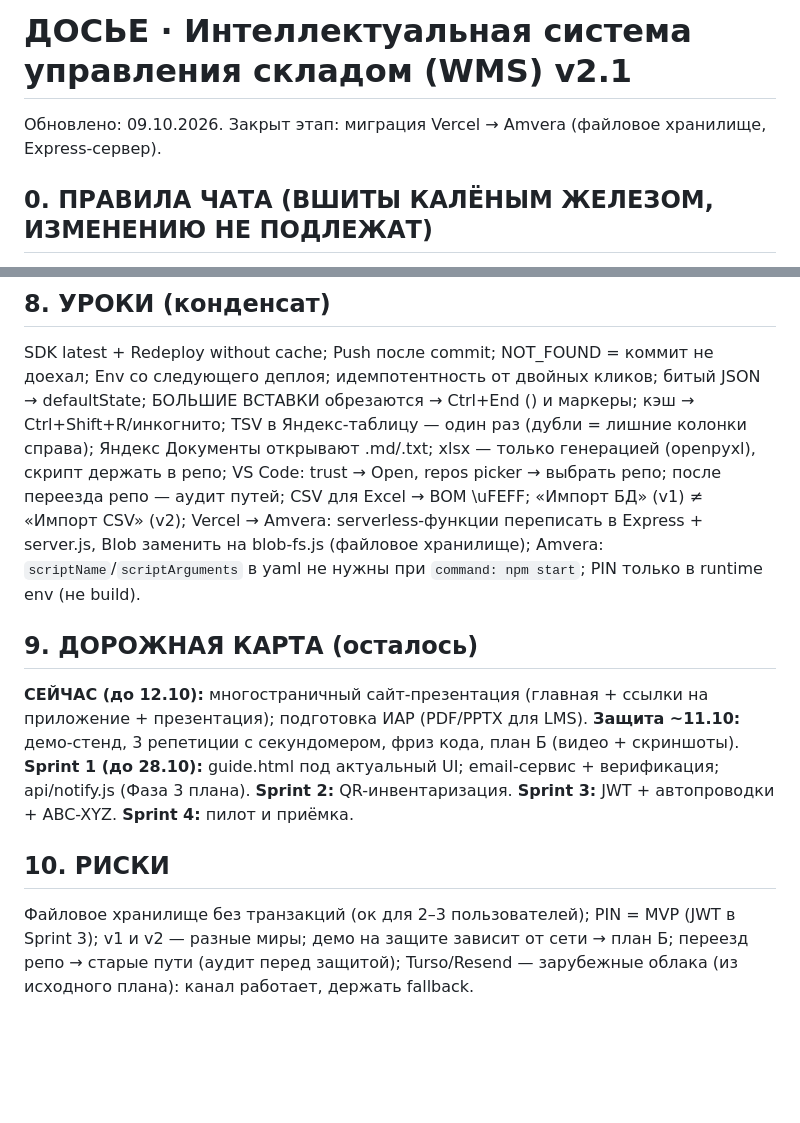
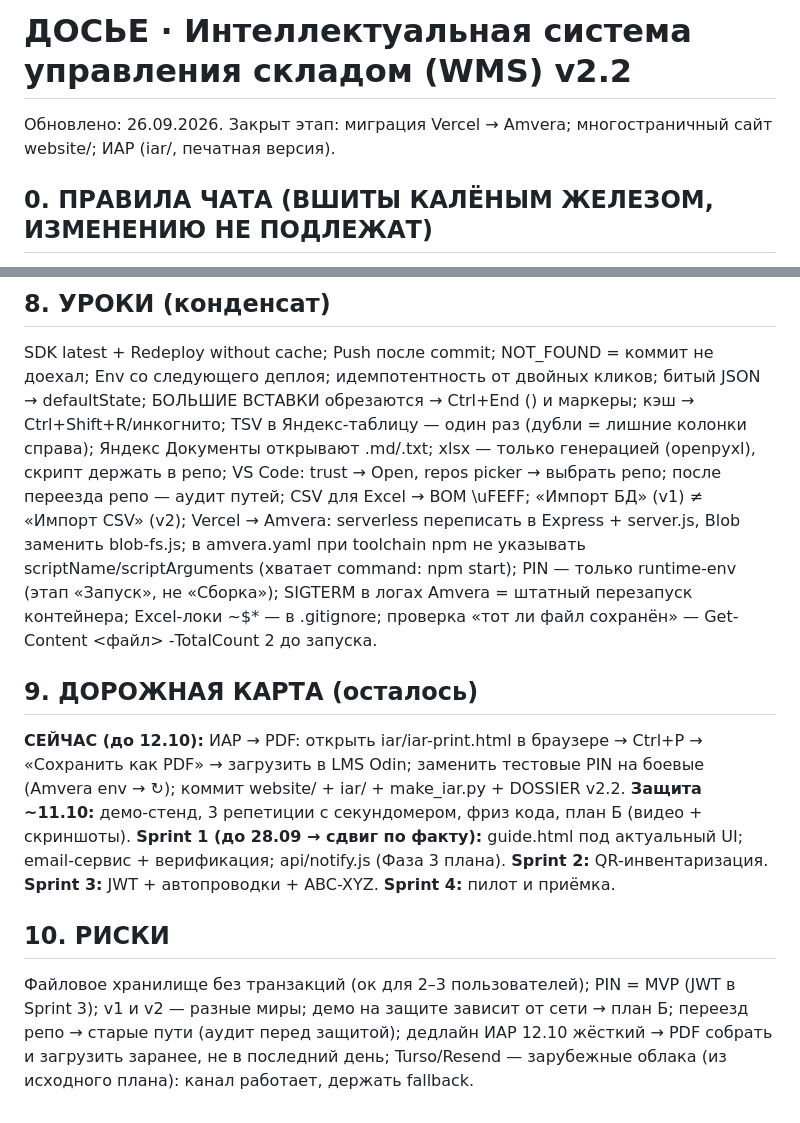
Before and after one commit to AndreyObruch/Remera-wms, a Markdown page: DOSSIER.md, 2 parts joined by grey strips. Rendered like a GitHub page; blank space fills up the shorter version.

```diff
--- a/DOSSIER.md
+++ b/DOSSIER.md
@@ -1,5 +1,5 @@
-# ДОСЬЕ · Интеллектуальная система управления складом (WMS) v2.1
-Обновлено: 09.10.2026. Закрыт этап: миграция Vercel → Amvera (файловое хранилище, Express-сервер).
+# ДОСЬЕ · Интеллектуальная система управления складом (WMS) v2.2
+Обновлено: 26.09.2026. Закрыт этап: миграция Vercel → Amvera; многостраничный сайт website/; ИАР (iar/, печатная версия).
 
 ## 0. ПРАВИЛА ЧАТА (ВШИТЫ КАЛЁНЫМ ЖЕЛЕЗОМ, ИЗМЕНЕНИЮ НЕ ПОДЛЕЖАТ)
 - Qwen присылает ровно одну команду или один файл за сообщение, затем ждёт ответ «готово».
@@ -75,16 +77,20 @@ SDK latest + Redeploy without cache; Push после commit; NOT_FOUND = ком
 TSV в Яндекс-таблицу — один раз (дубли = лишние колонки справа); Яндекс Документы открывают .md/.txt;
 xlsx — только генерацией (openpyxl), скрипт держать в репо; VS Code: trust → Open, repos picker → выбрать репо;
 после переезда репо — аудит путей; CSV для Excel → BOM \uFEFF; «Импорт БД» (v1) ≠ «Импорт CSV» (v2);
-Vercel → Amvera: serverless-функции переписать в Express + server.js, Blob заменить на blob-fs.js (файловое хранилище);
-Amvera: `scriptName`/`scriptArguments` в yaml не нужны при `command: npm start`; PIN только в runtime env (не build).
+Vercel → Amvera: serverless переписать в Express + server.js, Blob заменить blob-fs.js; в amvera.yaml при toolchain npm
+не указывать scriptName/scriptArguments (хватает command: npm start); PIN — только runtime-env (этап «Запуск», не «Сборка»);
+SIGTERM в логах Amvera = штатный перезапуск контейнера; Excel-локи ~$* — в .gitignore;
+проверка «тот ли файл сохранён» — Get-Content <файл> -TotalCount 2 до запуска.
 
 ## 9. ДОРОЖНАЯ КАРТА (осталось)
-**СЕЙЧАС (до 12.10):** многостраничный сайт-презентация (главная + ссылки на приложение + презентация); подготовка ИАР (PDF/PPTX для LMS).
+**СЕЙЧАС (до 12.10):** ИАР → PDF: открыть iar/iar-print.html в браузере → Ctrl+P → «Сохранить как PDF» → загрузить в LMS Odin;
+заменить тестовые PIN на боевые (Amvera env → ↻); коммит website/ + iar/ + make_iar.py + DOSSIER v2.2.
 **Защита ~11.10:** демо-стенд, 3 репетиции с секундомером, фриз кода, план Б (видео + скриншоты).
-**Sprint 1 (до 28.10):** guide.html под актуальный UI; email-сервис + верификация; api/notify.js (Фаза 3 плана).
+**Sprint 1 (до 28.09 → сдвиг по факту):** guide.html под актуальный UI; email-сервис + верификация; api/notify.js (Фаза 3 плана).
 **Sprint 2:** QR-инвентаризация. **Sprint 3:** JWT + автопроводки + ABC-XYZ. **Sprint 4:** пилот и приёмка.
 
 ## 10. РИСКИ
 Файловое хранилище без транзакций (ок для 2–3 пользователей); PIN = MVP (JWT в Sprint 3); v1 и v2 — разные миры;
 демо на защите зависит от сети → план Б; переезд репо → старые пути (аудит перед защитой);
+дедлайн ИАР 12.10 жёсткий → PDF собрать и загрузить заранее, не в последний день;
 Turso/Resend — зарубежные облака (из исходного плана): канал работает, держать fallback.
```
Also changed, not shown: other parts of DOSSIER.md (+18 -16 lines).
